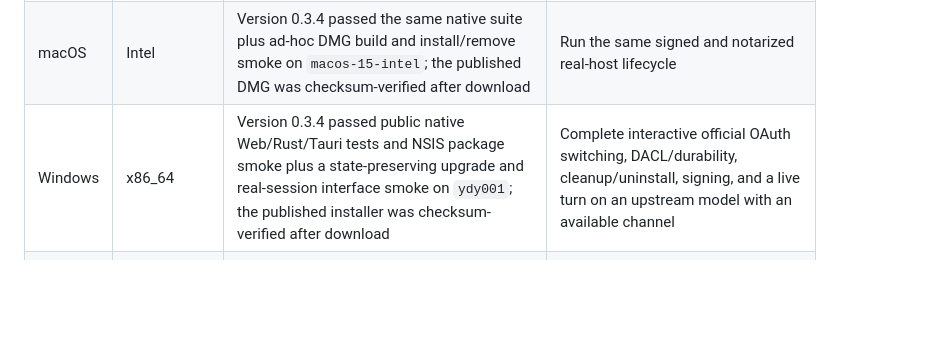
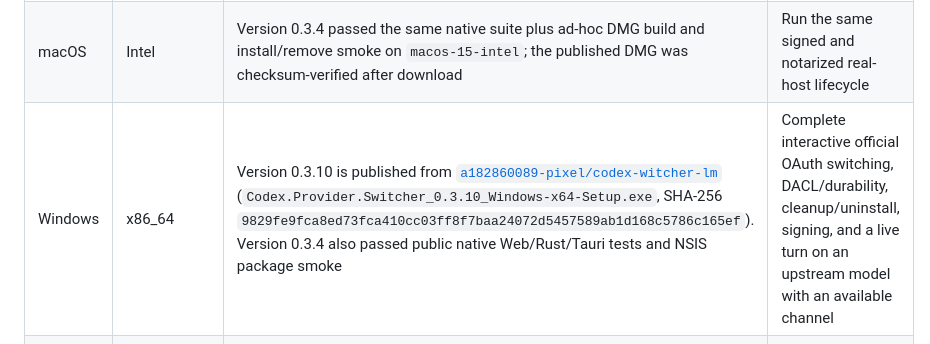
Before and after one commit to a182860089-pixel/codex-witcher-lm, a Markdown page: docs/compatibility.md, the part around the change. Rendered like a GitHub page; blank space fills up the shorter version.

```diff
--- a/docs/compatibility.md
+++ b/docs/compatibility.md
@@ -6,7 +6,7 @@
 | --- | --- | --- | --- |
 | macOS | Apple silicon | Version 0.3.4 passed native Web/Rust/Tauri tests plus ad-hoc DMG build and install/remove smoke on `macos-15`; the published DMG was checksum-verified after download | Add Developer ID signing, notarization, stapling, and run the complete real-host switching lifecycle |
 | macOS | Intel | Version 0.3.4 passed the same native suite plus ad-hoc DMG build and install/remove smoke on `macos-15-intel`; the published DMG was checksum-verified after download | Run the same signed and notarized real-host lifecycle |
-| Windows | x86_64 | Version 0.3.4 passed public native Web/Rust/Tauri tests and NSIS package smoke plus a state-preserving upgrade and real-session interface smoke on `ydy001`; the published installer was checksum-verified after download | Complete interactive official OAuth switching, DACL/durability, cleanup/uninstall, signing, and a live turn on an upstream model with an available channel |
+| Windows | x86_64 | Version 0.3.10 is published from [`a182860089-pixel/codex-witcher-lm`](https://github.com/a182860089-pixel/codex-witcher-lm/releases/tag/v0.3.10) (`Codex.Provider.Switcher_0.3.10_Windows-x64-Setup.exe`, SHA-256 `9829fe9fca8ed73fca410cc03ff8f7baa24072d5457589ab1d168c5786c165ef`). Version 0.3.4 also passed public native Web/Rust/Tauri tests and NSIS package smoke | Complete interactive official OAuth switching, DACL/durability, cleanup/uninstall, signing, and a live turn on an upstream model with an available channel |
 | Windows | ARM64 | Not claimed in MVP | Add a native runner and signed artifact before support |
 | Linux | x86_64 | Development host only; portable proxy unit/integration tests exist in source | No Codex Desktop product target |
 
```
Also changed, not shown: README.md (+15 -18 lines), docs/release.md (+25 -0 lines).
